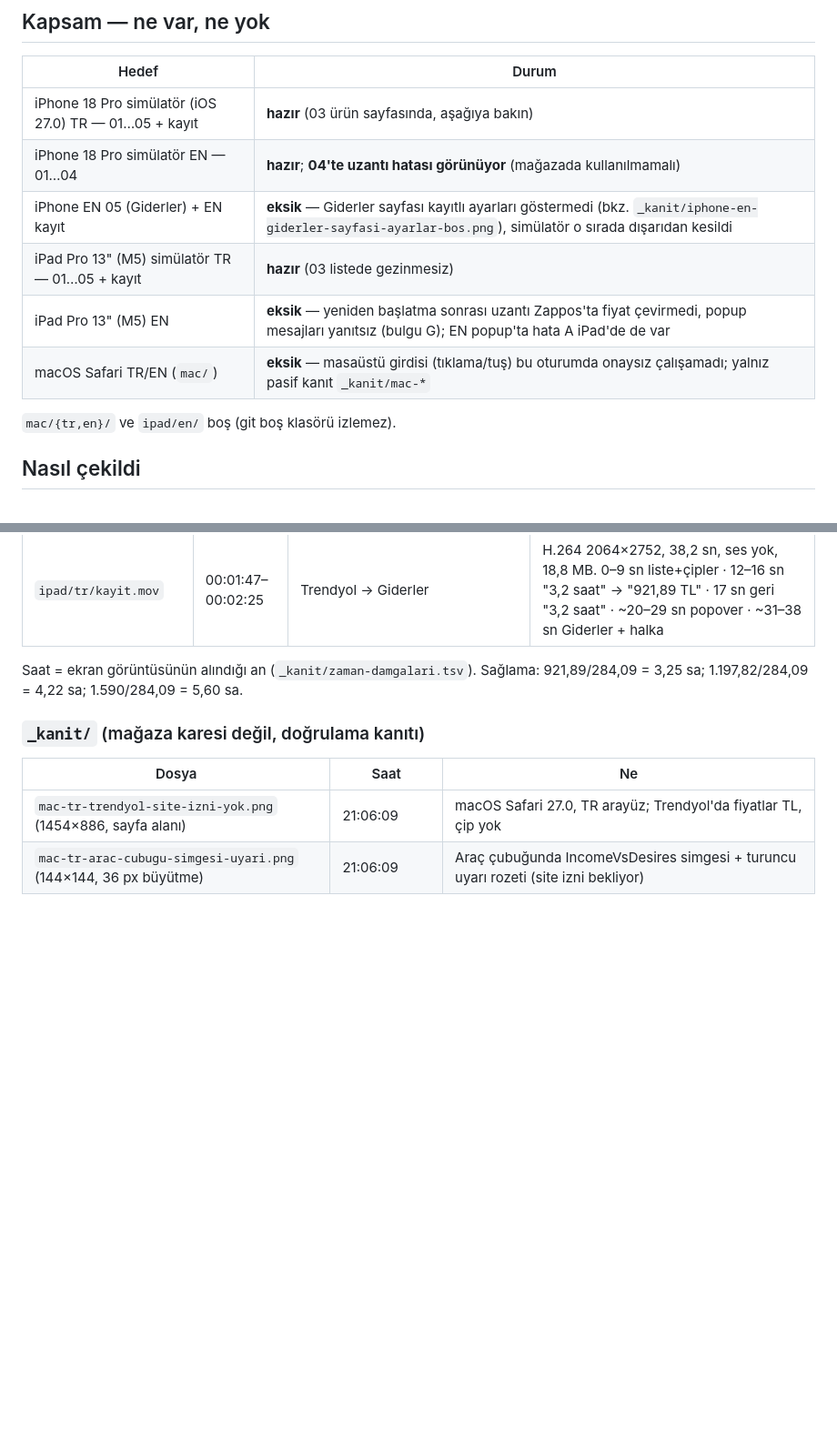
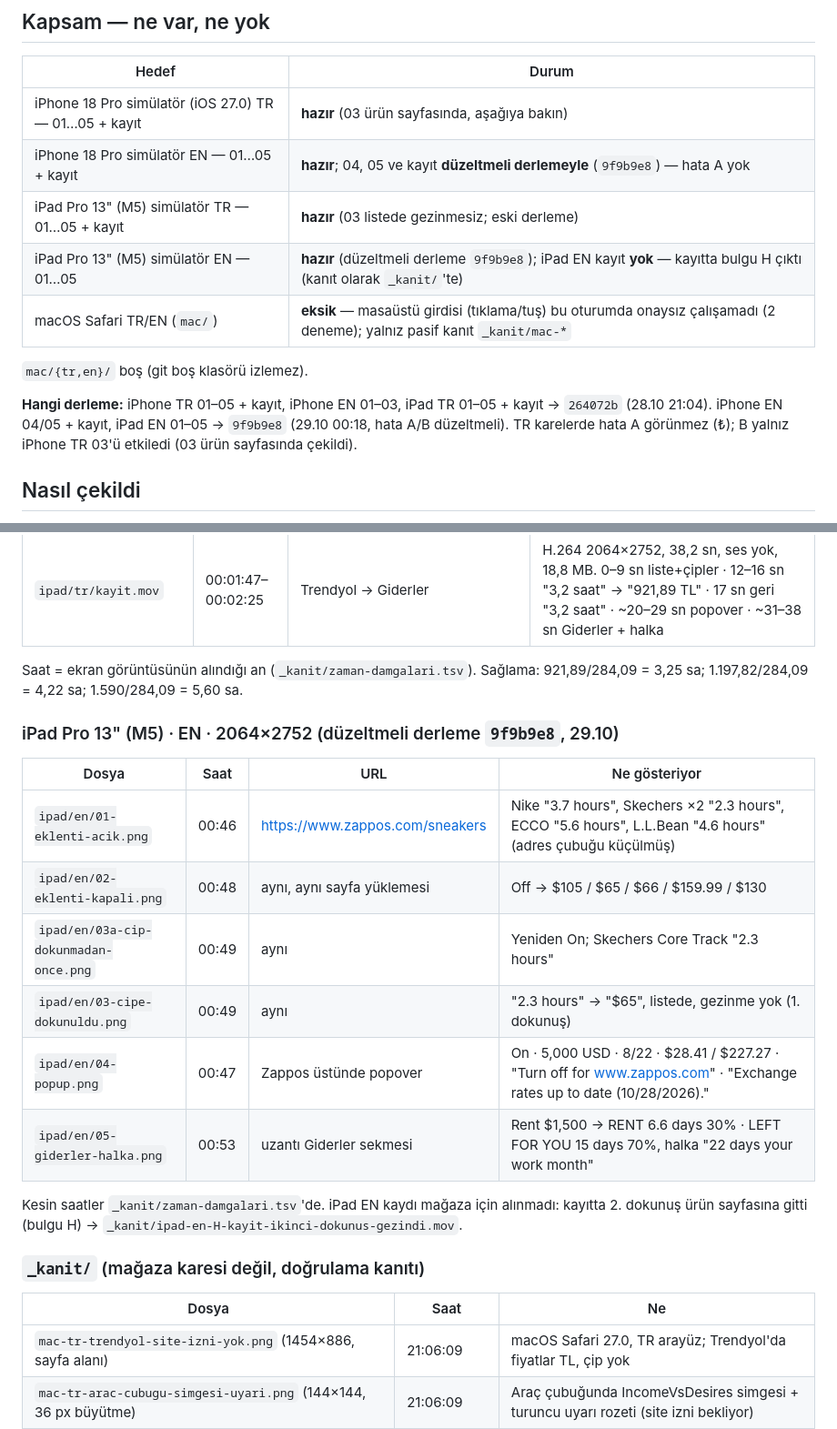
Before and after one commit to hamarat52/income-vs-desires, a Markdown page: store/raw-safari/README.md, 2 parts joined by grey strips. Shown at 91% size. GitHub-like rendering; blank space fills up the shorter version.

Commit message:
docs(raw-safari): iPhone EN 04/05/kayıt (düzeltmeli), iPad EN 01–05, A/B doğrulaması, bulgu H kanıtları

```diff
--- a/store/raw-safari/README.md
+++ b/store/raw-safari/README.md
@@ -9,13 +9,16 @@ Her kare gerçek Safari'de, bu worktree'den derlenmiş gerçek uzantıyla, gerç
 | Hedef | Durum |
 |---|---|
 | iPhone 18 Pro simülatör (iOS 27.0) TR — 01…05 + kayıt | **hazır** (03 ürün sayfasında, aşağıya bakın) |
-| iPhone 18 Pro simülatör EN — 01…04 | **hazır**; **04'te uzantı hatası görünüyor** (mağazada kullanılmamalı) |
-| iPhone EN 05 (Giderler) + EN kayıt | **eksik** — Giderler sayfası kayıtlı ayarları göstermedi (bkz. `_kanit/iphone-en-giderler-sayfasi-ayarlar-bos.png`), simülatör o sırada dışarıdan kesildi |
-| iPad Pro 13" (M5) simülatör TR — 01…05 + kayıt | **hazır** (03 listede gezinmesiz) |
-| iPad Pro 13" (M5) EN | **eksik** — yeniden başlatma sonrası uzantı Zappos'ta fiyat çevirmedi, popup mesajları yanıtsız (bulgu G); EN popup'ta hata A iPad'de de var |
-| macOS Safari TR/EN (`mac/`) | **eksik** — masaüstü girdisi (tıklama/tuş) bu oturumda onaysız çalışamadı; yalnız pasif kanıt `_kanit/mac-*` |
+| iPhone 18 Pro simülatör EN — 01…05 + kayıt | **hazır**; 04, 05 ve kayıt **düzeltmeli derlemeyle** (`9f9b9e8`) — hata A yok |
+| iPad Pro 13" (M5) simülatör TR — 01…05 + kayıt | **hazır** (03 listede gezinmesiz; eski derleme) |
+| iPad Pro 13" (M5) simülatör EN — 01…05 | **hazır** (düzeltmeli derleme `9f9b9e8`); iPad EN kayıt **yok** — kayıtta bulgu H çıktı (kanıt olarak `_kanit/`'te) |
+| macOS Safari TR/EN (`mac/`) | **eksik** — masaüstü girdisi (tıklama/tuş) bu oturumda onaysız çalışamadı (2 deneme); yalnız pasif kanıt `_kanit/mac-*` |
 
-`mac/{tr,en}/` ve `ipad/en/` boş (git boş klasörü izlemez).
+`mac/{tr,en}/` boş (git boş klasörü izlemez).
+
+**Hangi derleme:** iPhone TR 01–05 + kayıt, iPhone EN 01–03, iPad TR 01–05 + kayıt → `264072b`
+(28.10 21:04). iPhone EN 04/05 + kayıt, iPad EN 01–05 → `9f9b9e8` (29.10 00:18, hata A/B düzeltmeli).
+TR karelerde hata A görünmez (₺); B yalnız iPhone TR 03'ü etkiledi (03 ürün sayfasında çekildi).
 
 ## Nasıl çekildi
 
@@ -88,6 +93,20 @@ Giderler'i yeni sekmede açıyor (sekme çubuğu görünür). Saatler İstanbul;
 Saat = ekran görüntüsünün alındığı an (`_kanit/zaman-damgalari.tsv`).
 Sağlama: 921,89/284,09 = 3,25 sa; 1.197,82/284,09 = 4,22 sa; 1.590/284,09 = 5,60 sa.
 
+### iPad Pro 13" (M5) · EN · 2064×2752 (düzeltmeli derleme `9f9b9e8`, 29.10)
+
+| Dosya | Saat | URL | Ne gösteriyor |
+|---|---|---|---|
+| `ipad/en/01-eklenti-acik.png` | 00:46 | https://www.zappos.com/sneakers | Nike "3.7 hours", Skechers ×2 "2.3 hours", ECCO "5.6 hours", L.L.Bean "4.6 hours" (adres çubuğu küçülmüş) |
+| `ipad/en/02-eklenti-kapali.png` | 00:48 | aynı, aynı sayfa yüklemesi | Off → $105 / $65 / $66 / $159.99 / $130 |
+| `ipad/en/03a-cip-dokunmadan-once.png` | 00:49 | aynı | Yeniden On; Skechers Core Track "2.3 hours" |
+| `ipad/en/03-cipe-dokunuldu.png` | 00:49 | aynı | "2.3 hours" → "$65", listede, gezinme yok (1. dokunuş) |
+| `ipad/en/04-popup.png` | 00:47 | Zappos üstünde popover | On · 5,000 USD · 8/22 · $28.41 / $227.27 · "Turn off for www.zappos.com" · "Exchange rates up to date (10/28/2026)." |
+| `ipad/en/05-giderler-halka.png` | 00:53 | uzantı Giderler sekmesi | Rent $1,500 → RENT 6.6 days 30% · LEFT FOR YOU 15 days 70%, halka "22 days your work month" |
+
+Kesin saatler `_kanit/zaman-damgalari.tsv`'de. iPad EN kaydı mağaza için alınmadı: kayıtta 2. dokunuş
+ürün sayfasına gitti (bulgu H) → `_kanit/ipad-en-H-kayit-ikinci-dokunus-gezindi.mov`.
+
 ### `_kanit/` (mağaza karesi değil, doğrulama kanıtı)
 
 | Dosya | Saat | Ne |
```
Also changed, not shown: other parts of store/raw-safari/README.md (+11 -3 lines).
